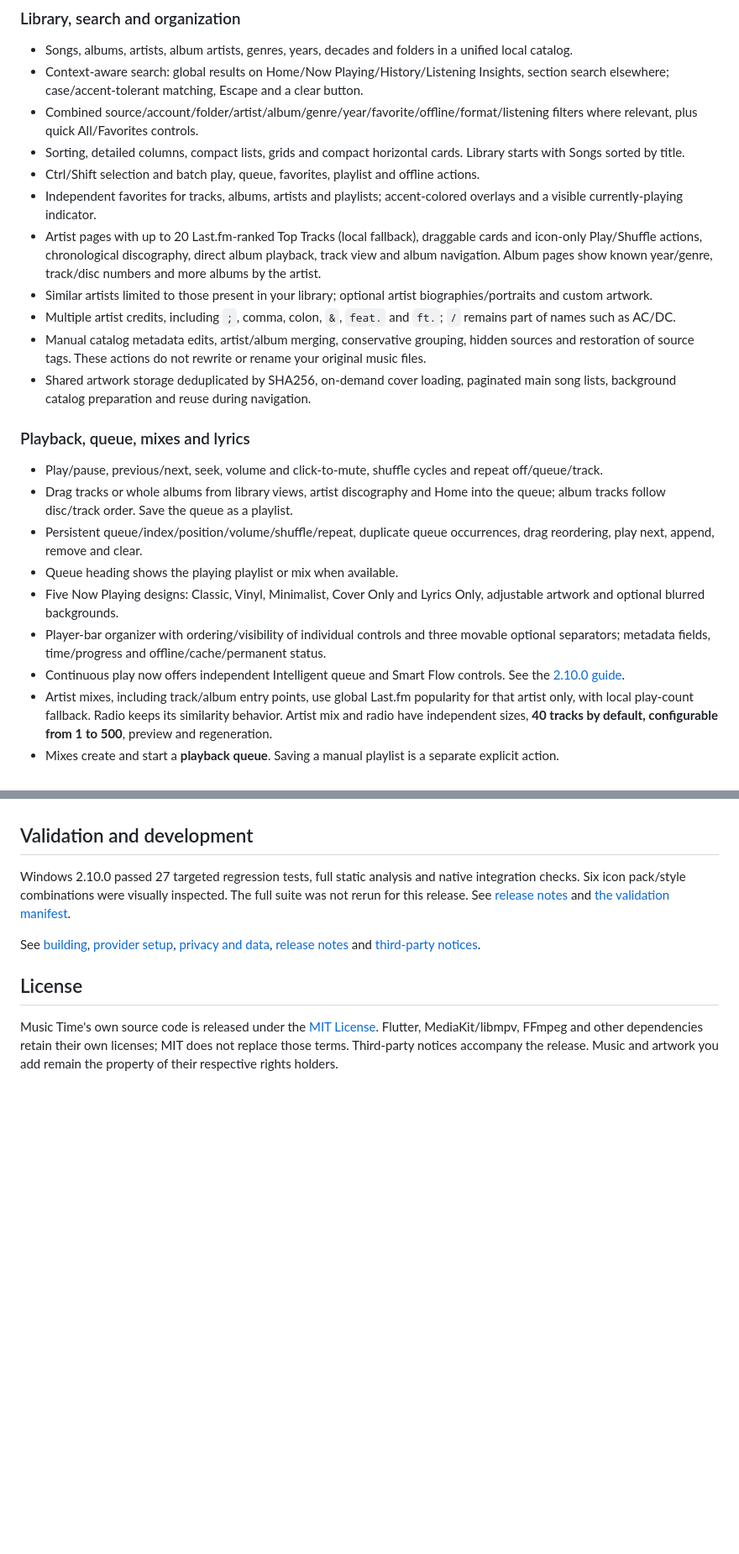
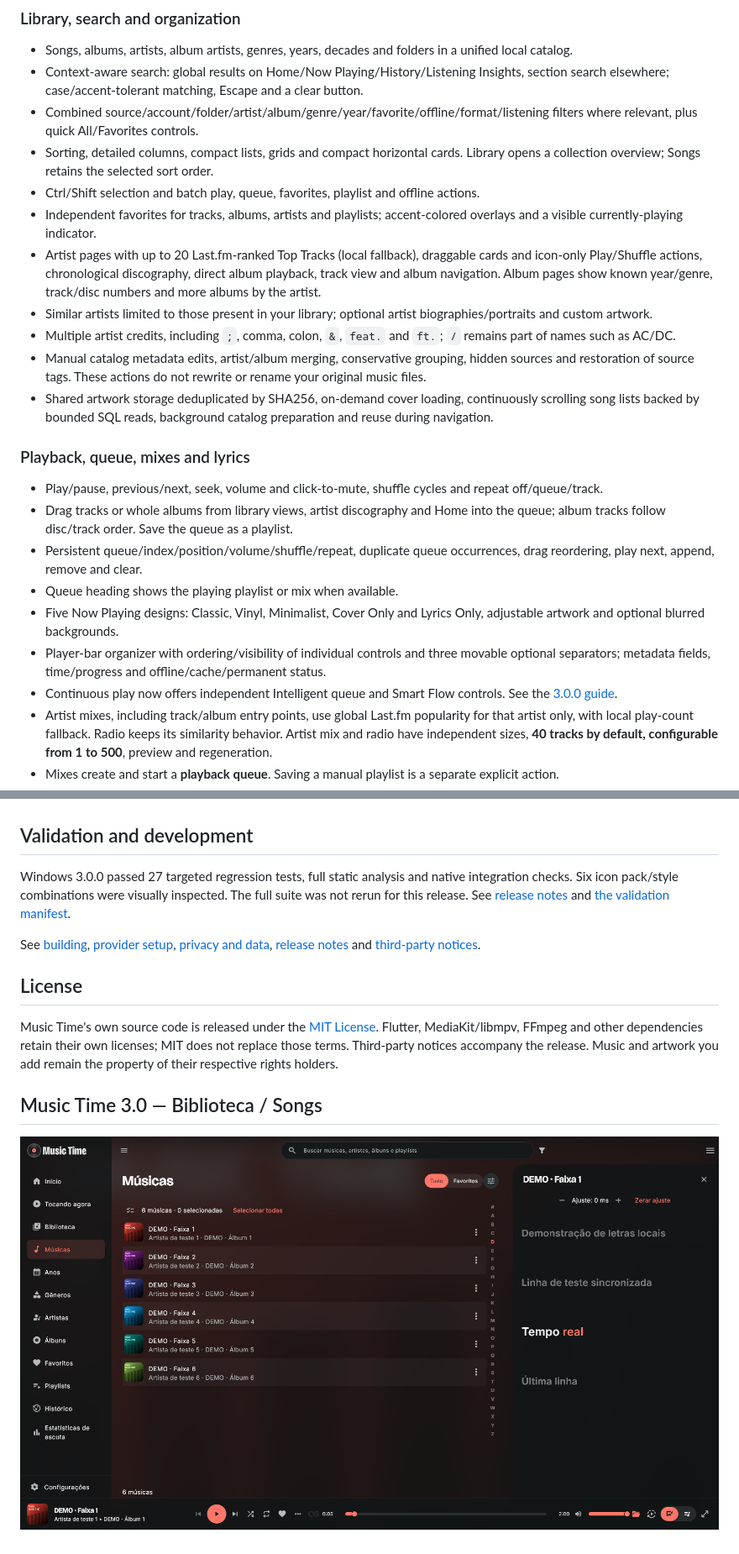
Before and after one commit to eugilvando/Music-Time-Player, a Markdown page: README.md, 2 parts joined by grey strips. Shown at 84% size. GitHub-like rendering; pictures changed too: docs/images/songs-3.0.png (added); blank space fills up the shorter version.

```diff
--- a/README.md
+++ b/README.md
@@ -72,14 +72,14 @@ Google uses the **restricted** `drive.readonly` scope. Unverified/testing projec
 - Songs, albums, artists, album artists, genres, years, decades and folders in a unified local catalog.
 - Context-aware search: global results on Home/Now Playing/History/Listening Insights, section search elsewhere; case/accent-tolerant matching, Escape and a clear button.
 - Combined source/account/folder/artist/album/genre/year/favorite/offline/format/listening filters where relevant, plus quick All/Favorites controls.
-- Sorting, detailed columns, compact lists, grids and compact horizontal cards. Library starts with Songs sorted by title.
+- Sorting, detailed columns, compact lists, grids and compact horizontal cards. Library opens a collection overview; Songs retains the selected sort order.
 - Ctrl/Shift selection and batch play, queue, favorites, playlist and offline actions.
 - Independent favorites for tracks, albums, artists and playlists; accent-colored overlays and a visible currently-playing indicator.
 - Artist pages with up to 20 Last.fm-ranked Top Tracks (local fallback), draggable cards and icon-only Play/Shuffle actions, chronological discography, direct album playback, track view and album navigation. Album pages show known year/genre, track/disc numbers and more albums by the artist.
 - Similar artists limited to those present in your library; optional artist biographies/portraits and custom artwork.
 - Multiple artist credits, including `;`, comma, colon, `&`, `feat.` and `ft.`; `/` remains part of names such as AC/DC.
 - Manual catalog metadata edits, artist/album merging, conservative grouping, hidden sources and restoration of source tags. These actions do not rewrite or rename your original music files.
-- Shared artwork storage deduplicated by SHA256, on-demand cover loading, paginated main song lists, background catalog preparation and reuse during navigation.
+- Shared artwork storage deduplicated by SHA256, on-demand cover loading, continuously scrolling song lists backed by bounded SQL reads, background catalog preparation and reuse during navigation.
 
 ### Playback, queue, mixes and lyrics
 
@@ -89,7 +89,7 @@ Google uses the **restricted** `drive.readonly` scope. Unverified/testing projec
 - Queue heading shows the playing playlist or mix when available.
 - Five Now Playing designs: Classic, Vinyl, Minimalist, Cover Only and Lyrics Only, adjustable artwork and optional blurred backgrounds.
 - Player-bar organizer with ordering/visibility of individual controls and three movable optional separators; metadata fields, time/progress and offline/cache/permanent status.
-- Continuous play now offers independent Intelligent queue and Smart Flow controls. See the [2.10.0 guide](docs/release-2.10.0.md).
+- Continuous play now offers independent Intelligent queue and Smart Flow controls. See the [3.0.0 guide](docs/release-3.0.0.md).
 - Artist mixes, including track/album entry points, use global Last.fm popularity for that artist only, with local play-count fallback. Radio keeps its similarity behavior. Artist mix and radio have independent sizes, **40 tracks by default, configurable from 1 to 500**, preview and regeneration.
 - Mixes create and start a **playback queue**. Saving a manual playlist is a separate explicit action.
 - Crossfade: Off, Automatic or Manual; Smooth, Smart fades and Mix only transitions. Automatic selects up to six seconds using track lengths and compatible waveform analysis. Sequential album playback bypasses overlap.
@@ -165,5 +165,5 @@ These images render actual application widgets using a **fictional, isolated dem
 
 ## Validation and development
 
-Windows 2.10.0 passed 27 targeted regression tests, full static analysis and native integration checks. Six icon pack/style combinations were visually inspected. The full suite was not rerun for this release. See [release notes](docs/release-2.10.0.md) and [the validation manifest](release/validation.json).
+Windows 3.0.0 passed 27 targeted regression tests, full static analysis and native integration checks. Six icon pack/style combinations were visually inspected. The full suite was not rerun for this release. See [release notes](docs/release-3.0.0.md) and [the validation manifest](release/validation.json).
 
@@ -172,3 +172,7 @@ See [building](docs/building.md), [provider setup](docs/provider-setup.md), [pri
 ## License
 
 Music Time's own source code is released under the [MIT License](LICENSE). Flutter, MediaKit/libmpv, FFmpeg and other dependencies retain their own licenses; MIT does not replace those terms. Third-party notices accompany the release. Music and artwork you add remain the property of their respective rights holders.
+
+## Music Time 3.0 — Biblioteca / Songs
+
+![Músicas com rolagem contínua e linhas alternadas; dados fictícios](docs/images/songs-3.0.png)
```
Also changed, not shown: other parts of README.md (+9 -9 lines), README.pt-BR.md (+14 -10 lines), docs/release-3.0.0-ubuntu.md (added, +17 -0 lines), docs/images/library-3.0.png (added), 3 other files.
